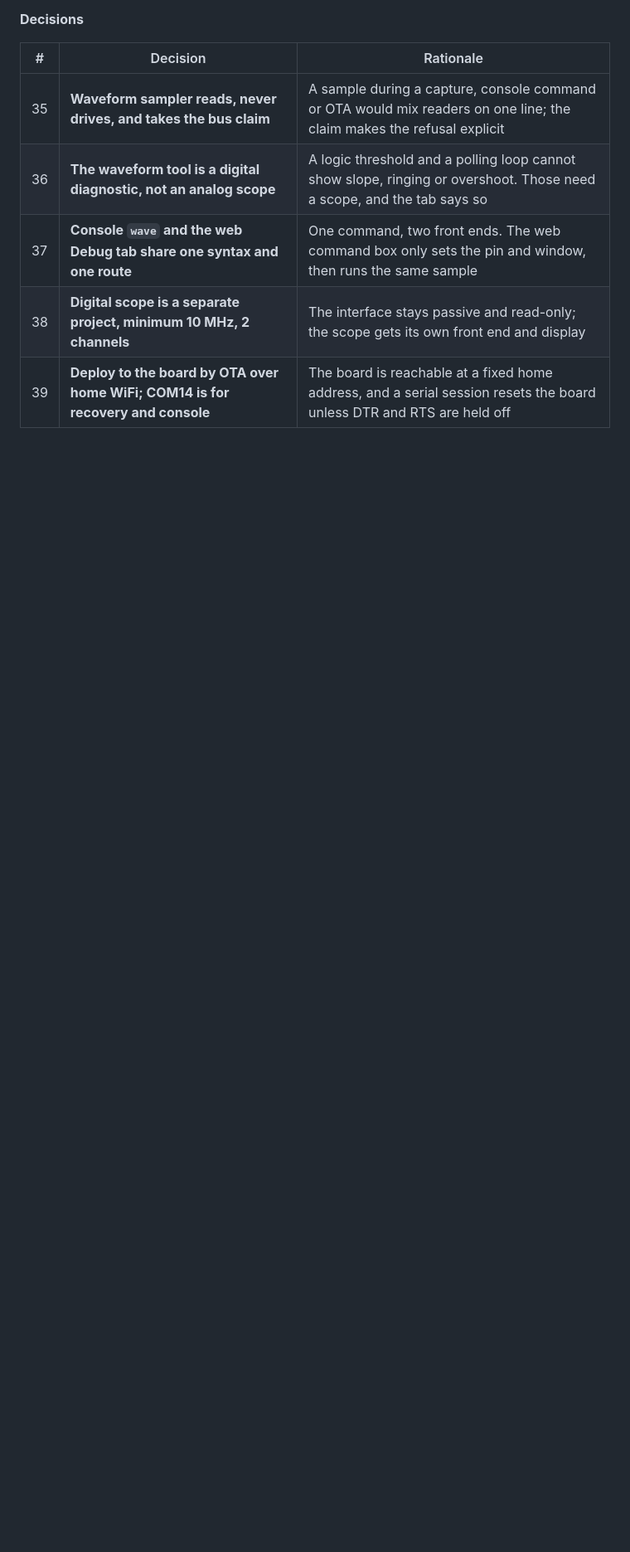
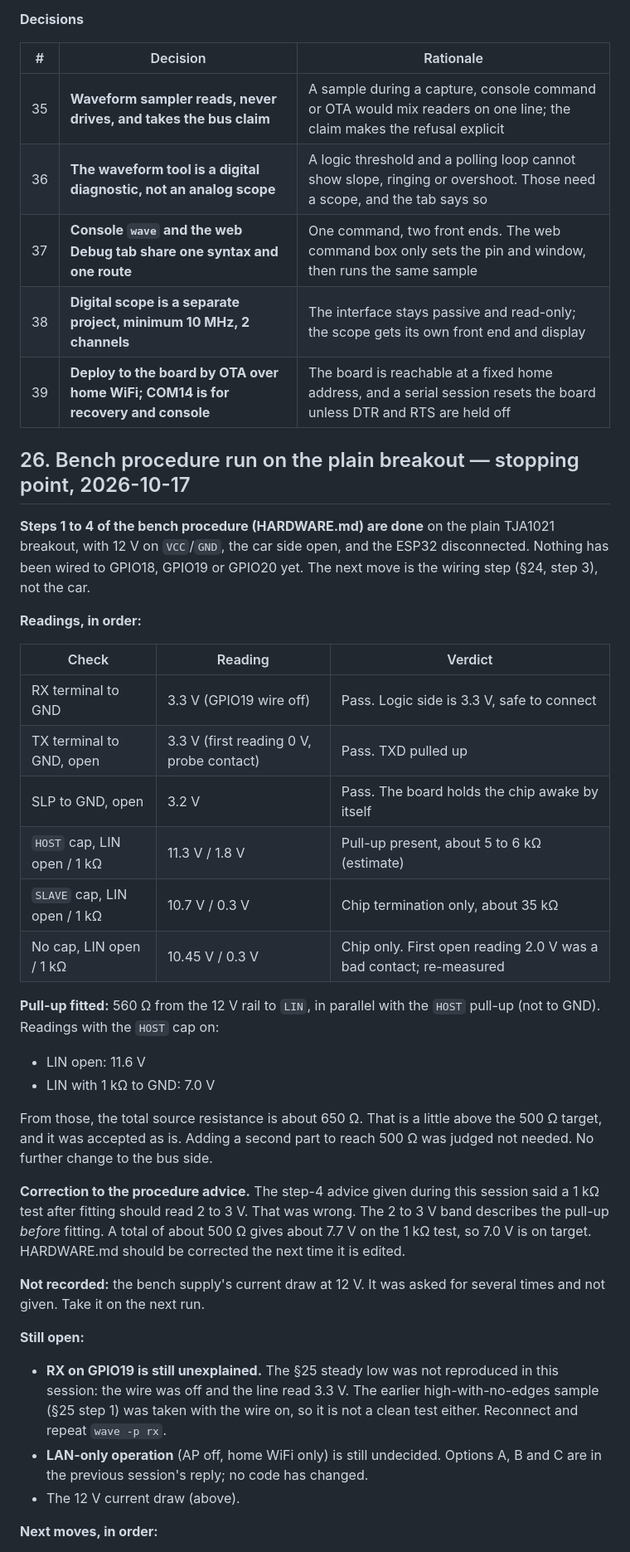
Before and after one commit to SEspe/RRp38KLineInterface, a Markdown page: docs/SESSION-NOTES.md, the part around one of its changes. Shown at 83% size. Drawn GitHub-style; blank space fills up the shorter version.

Commit message:
Session notes: bench procedure steps 1-4 on the plain breakout (2026-10-17)
Record the bench readings: RX, TX and SLP idle levels, the master
pull-up test for HOST, SLAVE and no cap, and the 560 ohm fitted from
12 V to LIN. Correct the 1 kOhm test expectation given during the
session. Current draw at 12 V was not recorded.

Claude-Session: https://claude.ai/code/session_014ejbgetwvrk1MTWwnKd1Uv

```diff
--- a/docs/SESSION-NOTES.md
+++ b/docs/SESSION-NOTES.md
@@ -917,3 +917,52 @@ buck converter, inline fuse and KKL 409.1 cable (§24).
 | 38 | **Digital scope is a separate project, minimum 10 MHz, 2 channels** | The interface stays passive and read-only; the scope gets its own front end and display |
 | 39 | **Deploy to the board by OTA over home WiFi; COM14 is for recovery and console** | The board is reachable at a fixed home address, and a serial session resets the board unless DTR and RTS are held off |
 
+## 26. Bench procedure run on the plain breakout — stopping point, 2026-10-17
+
+**Steps 1 to 4 of the bench procedure (HARDWARE.md) are done** on the plain
+TJA1021 breakout, with 12 V on `VCC`/`GND`, the car side open, and the
+ESP32 disconnected. Nothing has been wired to GPIO18, GPIO19 or GPIO20 yet.
+The next move is the wiring step (§24, step 3), not the car.
+
+**Readings, in order:**
+
+| Check | Reading | Verdict |
+|-------|---------|---------|
+| RX terminal to GND | 3.3 V (GPIO19 wire off) | Pass. Logic side is 3.3 V, safe to connect |
+| TX terminal to GND, open | 3.3 V (first reading 0 V, probe contact) | Pass. TXD pulled up |
+| SLP to GND, open | 3.2 V | Pass. The board holds the chip awake by itself |
+| `HOST` cap, LIN open / 1 kΩ | 11.3 V / 1.8 V | Pull-up present, about 5 to 6 kΩ (estimate) |
+| `SLAVE` cap, LIN open / 1 kΩ | 10.7 V / 0.3 V | Chip termination only, about 35 kΩ |
+| No cap, LIN open / 1 kΩ | 10.45 V / 0.3 V | Chip only. First open reading 2.0 V was a bad contact; re-measured |
+
+**Pull-up fitted:** 560 Ω from the 12 V rail to `LIN`, in parallel with the
+`HOST` pull-up (not to GND). Readings with the `HOST` cap on:
+
+- LIN open: 11.6 V
+- LIN with 1 kΩ to GND: 7.0 V
+
+From those, the total source resistance is about 650 Ω. That is a little
+above the 500 Ω target, and it was accepted as is. Adding a second part to
+reach 500 Ω was judged not needed. No further change to the bus side.
+
+**Correction to the procedure advice.** The step-4 advice given during
+this session said a 1 kΩ test after fitting should read 2 to 3 V. That was
+wrong. The 2 to 3 V band describes the pull-up *before* fitting. A total of
+about 500 Ω gives about 7.7 V on the 1 kΩ test, so 7.0 V is on target. HARDWARE.md
+should be corrected the next time it is edited.
+
+**Not recorded:** the bench supply's current draw at 12 V. It was asked for
+several times and not given. Take it on the next run.
+
+**Still open:**
+
+- **RX on GPIO19 is still unexplained.** The §25 steady low was not
+  reproduced in this session: the wire was off and the line read 3.3 V.
+  The earlier high-with-no-edges sample (§25 step 1) was taken with the
+  wire on, so it is not a clean test either. Reconnect and repeat `wave -p rx`.
+- **LAN-only operation** (AP off, home WiFi only) is still undecided. Options
+  A, B and C are in the previous session's reply; no code has changed.
+- The 12 V current draw (above).
+
+**Next moves, in order:**
+
```
Also changed, not shown: other parts of docs/SESSION-NOTES.md (+15 -0 lines).
